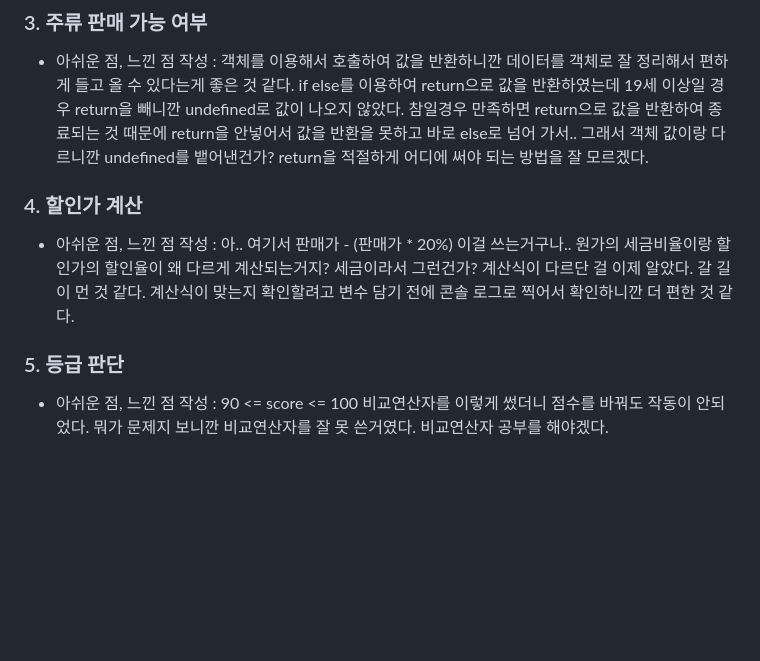
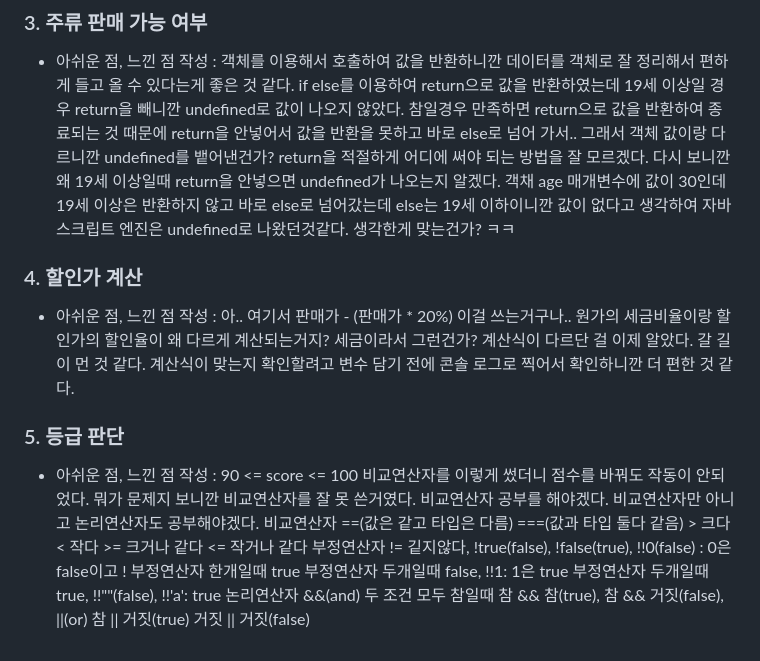
Before and after one commit to jeongeunsung/homework-js, a Markdown page: src/md/week1-retrospect.md, the part around the change. GitHub-like rendering; blank space fills up the shorter version.

Commit message:
[과제] 회고 수정

```diff
--- a/src/md/week1-retrospect.md
+++ b/src/md/week1-retrospect.md
@@ -34,6 +34,7 @@ html과 css는 화면으로 바로 보여져서 빠르고 정확하게 만들어
 ### 3. 주류 판매 가능 여부
 - 아쉬운 점, 느낀 점 작성
 : 객체를 이용해서 호출하여 값을 반환하니깐 데이터를 객체로 잘 정리해서 편하게 들고 올 수 있다는게 좋은 것 같다. if else를 이용하여 return으로 값을 반환하였는데 19세 이상일 경우 return을 빼니깐 undefined로 값이 나오지 않았다. 참일경우 만족하면 return으로 값을 반환하여 종료되는 것 때문에 return을 안넣어서 값을 반환을 못하고 바로 else로 넘어 가서.. 그래서 객체 값이랑 다르니깐 undefined를 뱉어낸건가? return을 적절하게 어디에 써야 되는 방법을 잘 모르겠다.
+다시 보니깐 왜 19세 이상일때 return을 안넣으면 undefined가 나오는지 알겠다. 객채 age 매개변수에 값이 30인데 19세 이상은 반환하지 않고 바로 else로 넘어갔는데 else는 19세 이하이니깐 값이 없다고 생각하여 자바스크립트 엔진은 undefined로 나왔던것같다. 생각한게 맞는건가? ㅋㅋ
 
 ### 4. 할인가 계산
 - 아쉬운 점, 느낀 점 작성
@@ -41,4 +42,7 @@ html과 css는 화면으로 바로 보여져서 빠르고 정확하게 만들어
 
 ### 5. 등급 판단
 - 아쉬운 점, 느낀 점 작성
-: 90 <= score <= 100 비교연산자를 이렇게 썼더니 점수를 바꿔도 작동이 안되었다. 뭐가 문제지 보니깐 비교연산자를 잘 못 쓴거였다. 비교연산자 공부를 해야겠다.
+: 90 <= score <= 100 비교연산자를 이렇게 썼더니 점수를 바꿔도 작동이 안되었다. 뭐가 문제지 보니깐 비교연산자를 잘 못 쓴거였다. 비교연산자 공부를 해야겠다. 비교연산자만 아니고 논리연산자도 공부해야겠다.
+비교연산자 ==(값은 같고 타입은 다름) ===(값과 타입 둘다 같음)  > 크다 < 작다 >= 크거나 같다 <= 작거나 같다
+부정연산자 != 깉지않다, !true(false), !false(true), !!0(false) : 0은 false이고 ! 부정연산자 한개일때 true 부정연산자 두개일때 false, !!1: 1은 true 부정연산자 두개일때 true, !!""(false), !!'a': true
+논리연산자 &&(and) 두 조건 모두 참일때 참 && 참(true), 참 && 거짓(false), ||(or) 참 || 거짓(true) 거짓 || 거짓(false)
```
